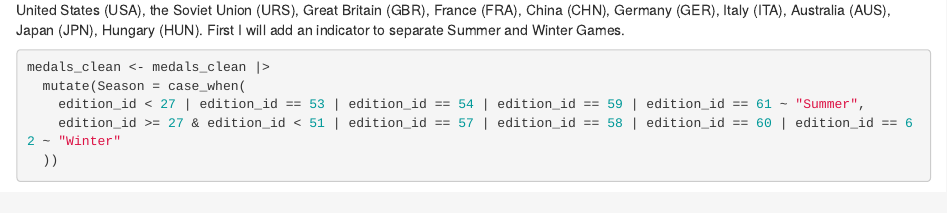
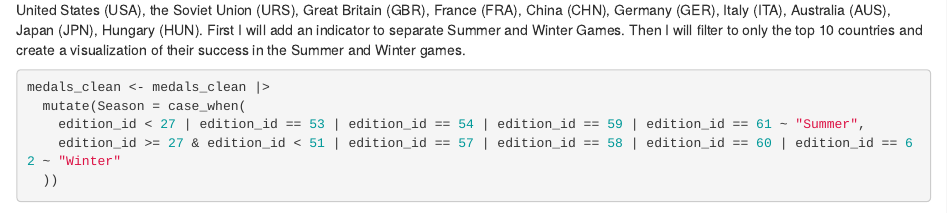
Before and after one commit to bwags022/ps270-final-project, an R Markdown document (index.Rmd): the page in a window 1100 px wide, from 1810 px down. Rendered offline with R 4.5, knitr and Pandoc, with nearby package versions; drawn as R Markdown's standard HTML page in place of the format the file asks for; some code elsewhere in the file could not run offline.

Commit message:
Milestone III Commit III

````diff
--- a/index.Rmd
+++ b/index.Rmd
@@ -66,7 +66,7 @@ team_rows <- medals |>
    arrange(edition_id, sport, country_noc)
 ```
 
-For this milestone, I will show the top 10 medal winning countries medals sorted by Summer and Winter Olympics. The top ten countries are the United States (USA), the Soviet Union (URS), Great Britain (GBR), France (FRA), China (CHN), Germany (GER), Italy (ITA), Australia (AUS), Japan (JPN), Hungary (HUN). First I will add an indicator to separate Summer and Winter Games.
+For this milestone, I will show the top 10 medal winning countries medals sorted by Summer and Winter Olympics. The top ten countries are the United States (USA), the Soviet Union (URS), Great Britain (GBR), France (FRA), China (CHN), Germany (GER), Italy (ITA), Australia (AUS), Japan (JPN), Hungary (HUN). First I will add an indicator to separate Summer and Winter Games. Then I will filter to only the top 10 countries and create a visualization of their success in the Summer and Winter games.
 
 ```{r}
 medals_clean <- medals_clean |>
````
Also changed, not shown: index.html, 1 other file.
